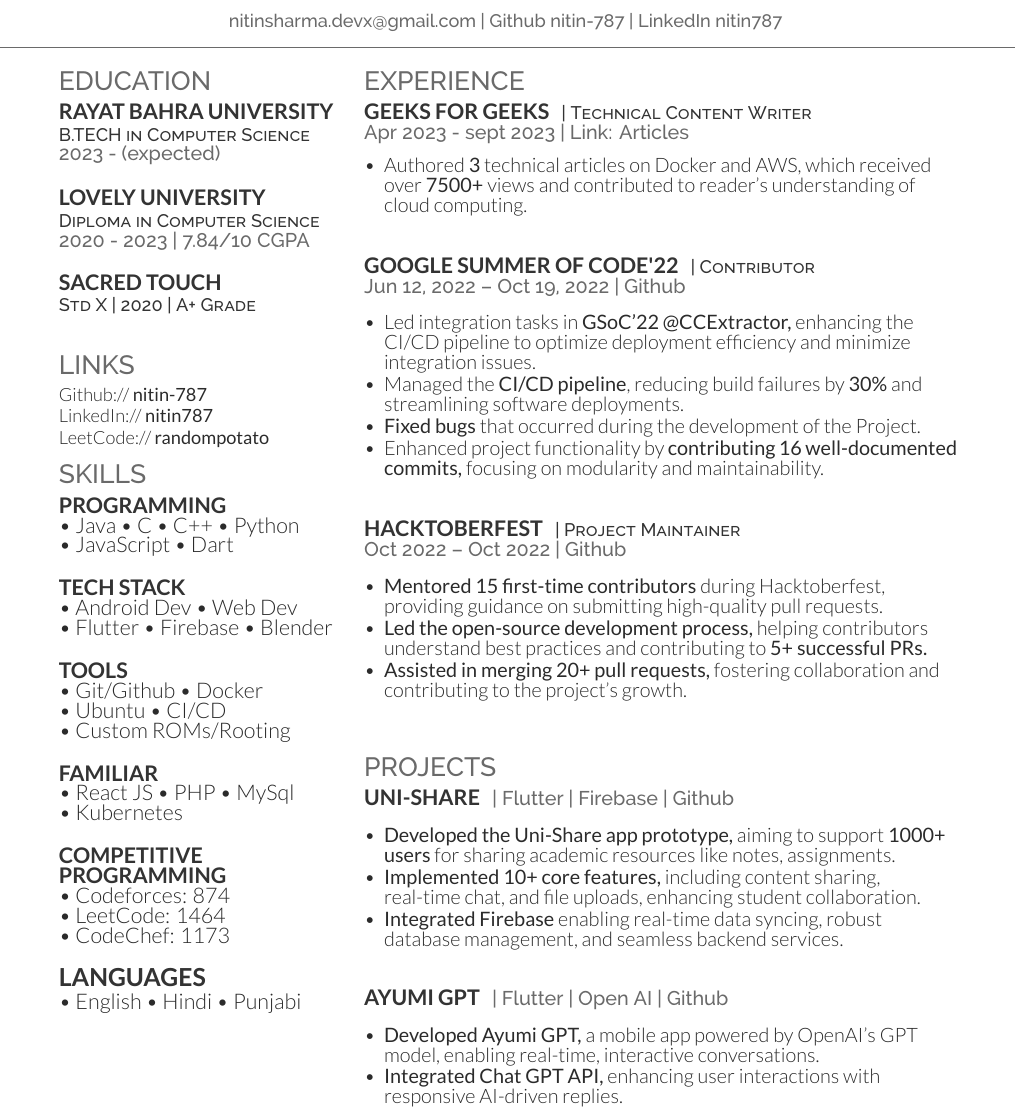
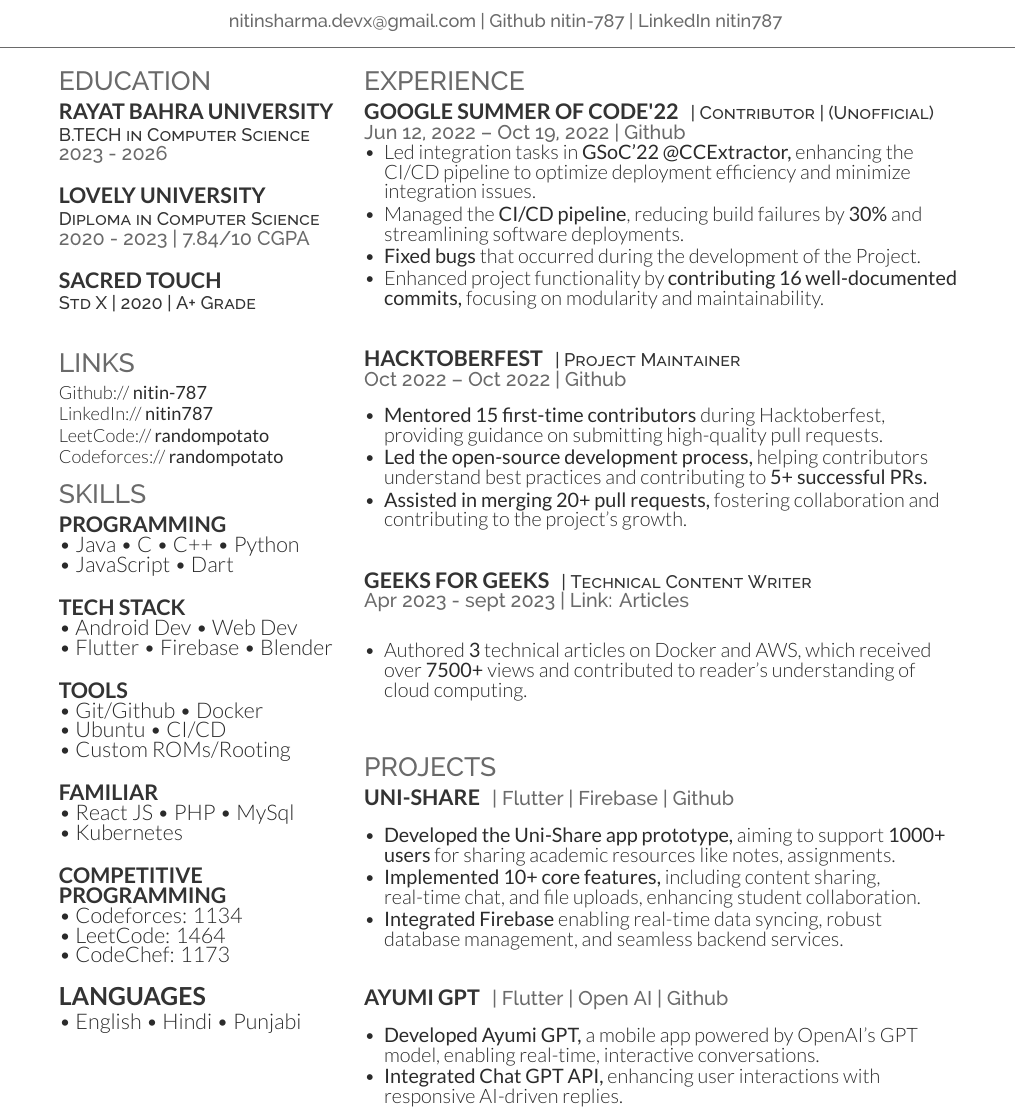
Before and after one commit to nitin-787/resume-nitinsharma, a LaTeX CV (two_col_format/resume.tex): part of the page, cut so that both start at the same text. Compiled offline with XeLaTeX.

Commit message:
refactor resume formatting: update education timeline, enhance experience descriptions, and improve layout clarity

```diff
--- a/two_col_format/resume.tex
+++ b/two_col_format/resume.tex
@@ -16,7 +16,7 @@
 
 \runsubsection{Rayat Bahra University}
 \descript{B.TECH in Computer Science}
-\location{2023 - (expected)}
+\location{2023 - 2026}
 \sectionsep
 
 \runsubsection{Lovely University} \\
@@ -32,6 +32,7 @@
 Github:// \href{https://github.com/nitin-787}{\bf nitin-787} \\
 LinkedIn://  \href{https://www.linkedin.com/in/nitin787/}{\bf nitin787} \\
 LeetCode://  \href{https://leetcode.com/u/random_potato/}{\bf randompotato} \\
+Codeforces://  \href{https://codeforces.com/profile/random_potato}{\bf  randompotato}\\
 
 \section{Skills}
 \runsubsection{Programming} \\
@@ -51,7 +52,7 @@
 
 % coding plateform rating
 \runsubsection{Competitive Programming} \\
-\textbullet{} Codeforces: 874 \\
+\textbullet{} Codeforces: 1134 \\
 \textbullet{} LeetCode: 1464 \\
 \textbullet{} CodeChef: 1173 \\
 \sectionsep
@@ -71,18 +72,8 @@
 \begin{minipage}[t]{0.66\textwidth}
 
 \section{Experience}
-\runsubsection{Geeks for Geeks}
-\descript{| Technical Content Writer }
-\location{Apr 2023 - sept 2023 | Link: \href{https://auth.geeksforgeeks.org/user/nitinsharma29/articles}{\textbf{Articles}}}
-\vspace{\topsep}
-\begin{itemize}[leftmargin=*]
-    \item Authored \textbf{3} technical articles on Docker and AWS, which received over \textbf{7500+} views and contributed to reader's understanding of cloud computing.
-\end{itemize}
-
-\sectionsep
-
 \runsubsection{Google Summer of Code'22}
-\descript{| Contributor}
+\descript{| Contributor | (Unofficial)}
 \location{Jun 12, 2022 – Oct 19, 2022 | \href{https://github.com/MarkisDev/its_urgent} {Github}}
 \begin{itemize}[leftmargin=*]
     \item Led integration tasks in \textbf{GSoC'22 @CCExtractor,} enhancing the CI/CD pipeline to optimize deployment efficiency and minimize integration issues.
@@ -106,6 +97,16 @@
     \vspace{-2.3mm}
     \item \textbf{Assisted in merging 20+ pull requests,} fostering collaboration and contributing to the project's growth.
 \end{itemize}
+\sectionsep
+
+\runsubsection{Geeks for Geeks}
+\descript{| Technical Content Writer }
+\location{Apr 2023 - sept 2023 | Link: \href{https://auth.geeksforgeeks.org/user/nitinsharma29/articles}{\textbf{Articles}}}
+\vspace{\topsep}
+\begin{itemize}[leftmargin=*]
+    \item Authored \textbf{3} technical articles on Docker and AWS, which received over \textbf{7500+} views and contributed to reader's understanding of cloud computing.
+\end{itemize}
+
 \sectionsep
 
 \section{Projects}
```
Also changed, not shown: resume_01.pdf.
